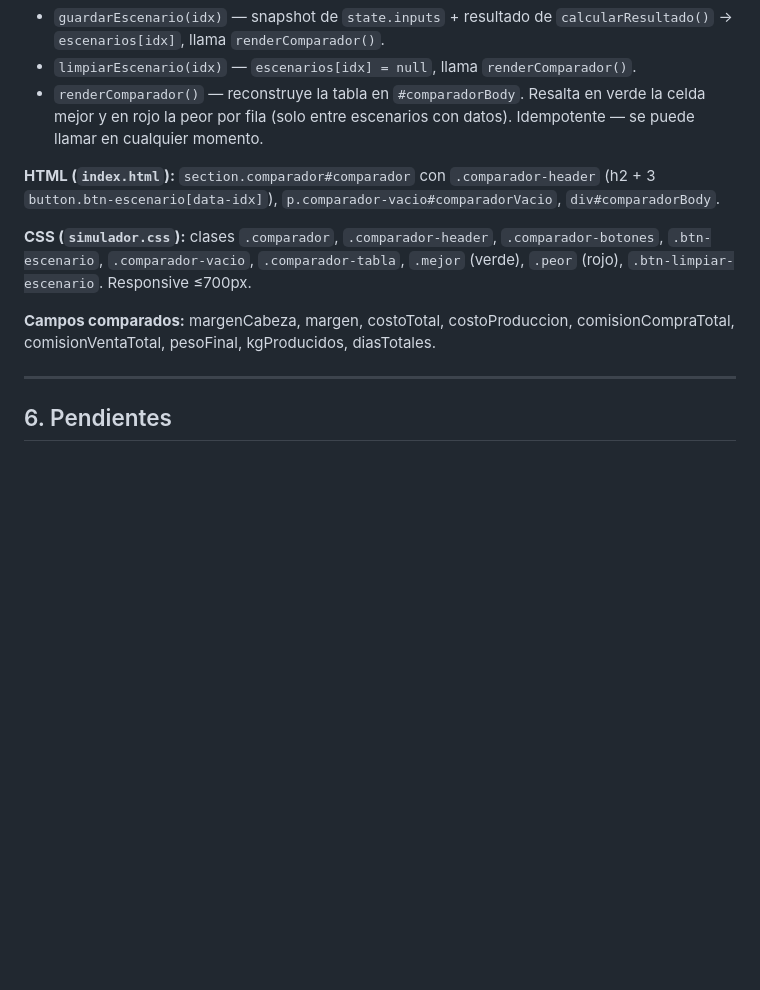
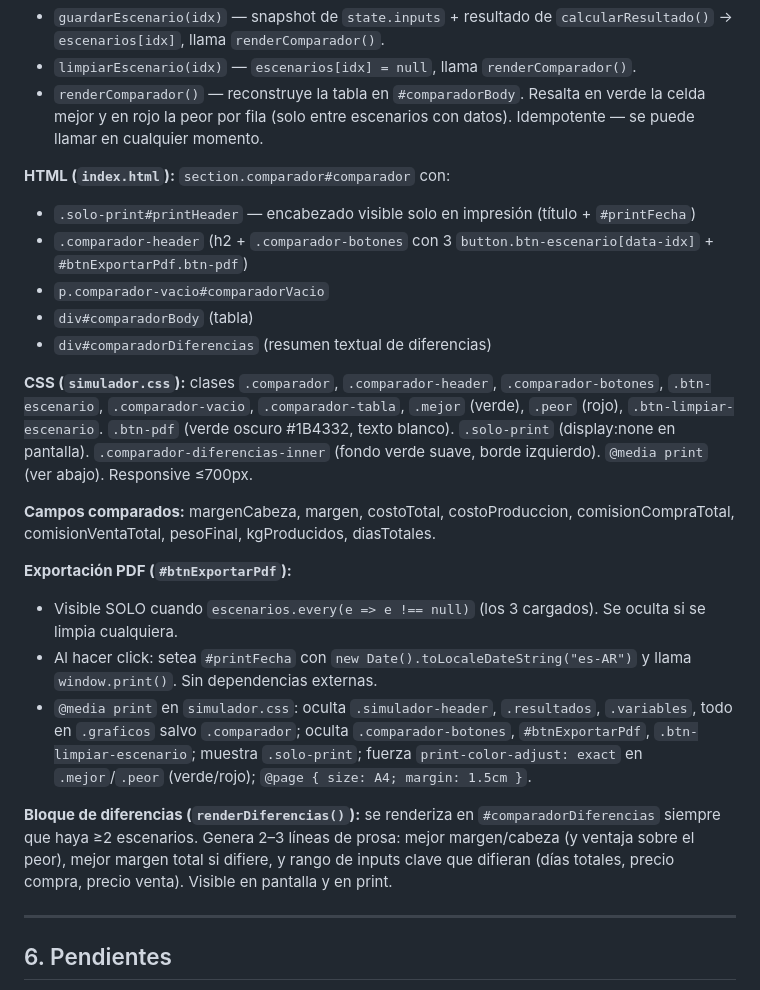
Before and after one commit to hernangaston/calculadora-ganadera, a Markdown page: CONTEXT.md, the part around the change. Drawn GitHub-style; blank space fills up the shorter version.

Commit message:
docs: actualizar CONTEXT.md — export PDF del comparador de escenarios
Co-Authored-By: Claude Sonnet 4.6 <noreply@anthropic.com>

```diff
--- a/CONTEXT.md
+++ b/CONTEXT.md
@@ -128,11 +128,23 @@ Ubicado en `section.graficos`, debajo del canvas. Todo en memoria JS — sin loc
 - `limpiarEscenario(idx)` — `escenarios[idx] = null`, llama `renderComparador()`.
 - `renderComparador()` — reconstruye la tabla en `#comparadorBody`. Resalta en verde la celda mejor y en rojo la peor por fila (solo entre escenarios con datos). Idempotente — se puede llamar en cualquier momento.
 
-**HTML (`index.html`):** `section.comparador#comparador` con `.comparador-header` (h2 + 3 `button.btn-escenario[data-idx]`), `p.comparador-vacio#comparadorVacio`, `div#comparadorBody`.
+**HTML (`index.html`):** `section.comparador#comparador` con:
+- `.solo-print#printHeader` — encabezado visible solo en impresión (título + `#printFecha`)
+- `.comparador-header` (h2 + `.comparador-botones` con 3 `button.btn-escenario[data-idx]` + `#btnExportarPdf.btn-pdf`)
+- `p.comparador-vacio#comparadorVacio`
+- `div#comparadorBody` (tabla)
+- `div#comparadorDiferencias` (resumen textual de diferencias)
 
-**CSS (`simulador.css`):** clases `.comparador`, `.comparador-header`, `.comparador-botones`, `.btn-escenario`, `.comparador-vacio`, `.comparador-tabla`, `.mejor` (verde), `.peor` (rojo), `.btn-limpiar-escenario`. Responsive ≤700px.
+**CSS (`simulador.css`):** clases `.comparador`, `.comparador-header`, `.comparador-botones`, `.btn-escenario`, `.comparador-vacio`, `.comparador-tabla`, `.mejor` (verde), `.peor` (rojo), `.btn-limpiar-escenario`. `.btn-pdf` (verde oscuro #1B4332, texto blanco). `.solo-print` (display:none en pantalla). `.comparador-diferencias-inner` (fondo verde suave, borde izquierdo). `@media print` (ver abajo). Responsive ≤700px.
 
 **Campos comparados:** margenCabeza, margen, costoTotal, costoProduccion, comisionCompraTotal, comisionVentaTotal, pesoFinal, kgProducidos, diasTotales.
+
+**Exportación PDF (`#btnExportarPdf`):**
+- Visible SOLO cuando `escenarios.every(e => e !== null)` (los 3 cargados). Se oculta si se limpia cualquiera.
+- Al hacer click: setea `#printFecha` con `new Date().toLocaleDateString("es-AR")` y llama `window.print()`. Sin dependencias externas.
+- `@media print` en `simulador.css`: oculta `.simulador-header`, `.resultados`, `.variables`, todo en `.graficos` salvo `.comparador`; oculta `.comparador-botones`, `#btnExportarPdf`, `.btn-limpiar-escenario`; muestra `.solo-print`; fuerza `print-color-adjust: exact` en `.mejor`/`.peor` (verde/rojo); `@page { size: A4; margin: 1.5cm }`.
+
+**Bloque de diferencias (`renderDiferencias()`):** se renderiza en `#comparadorDiferencias` siempre que haya ≥2 escenarios. Genera 2–3 líneas de prosa: mejor margen/cabeza (y ventaja sobre el peor), mejor margen total si difiere, y rango de inputs clave que difieran (días totales, precio compra, precio venta). Visible en pantalla y en print.
 
 ---
 
```
